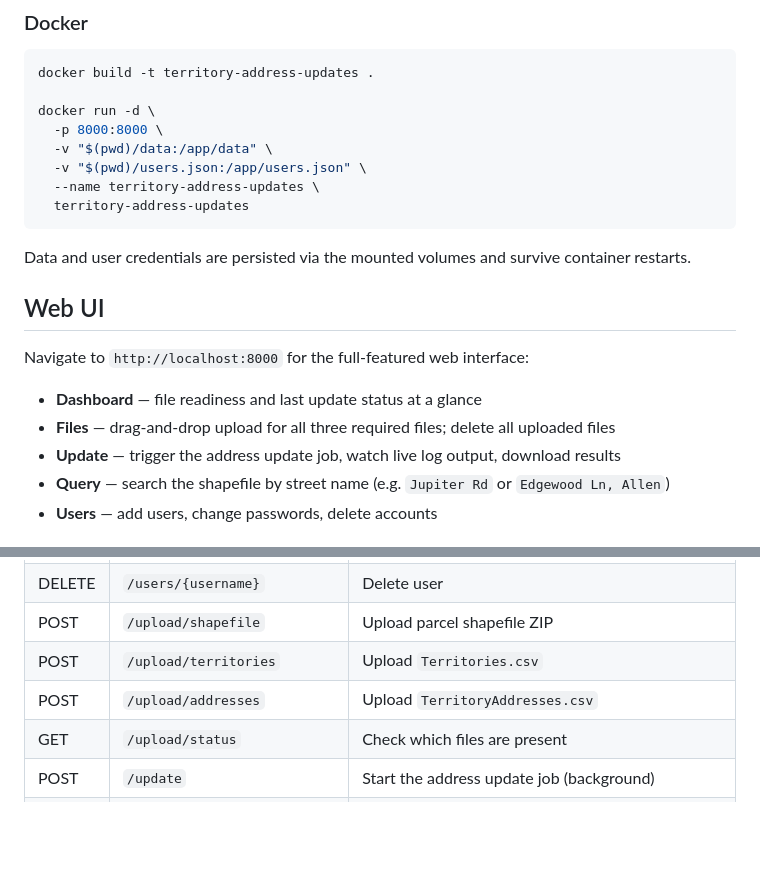
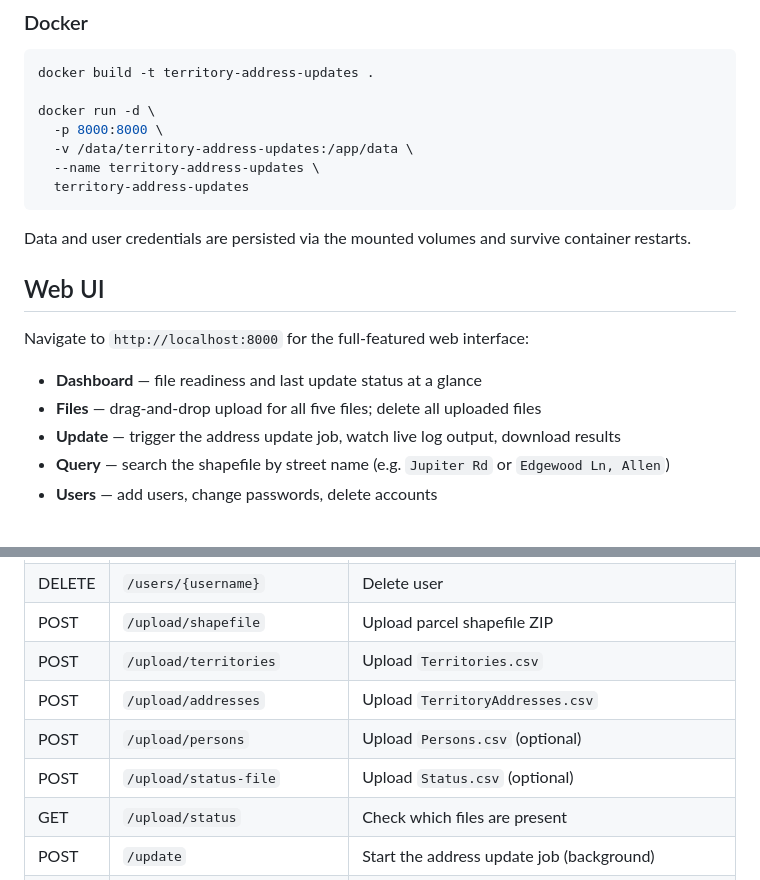
Before and after one commit to jgruber/territory-address-updates, a Markdown page: README.md, 2 parts joined by grey strips. Rendered like a GitHub page; blank space fills up the shorter version.

````diff
--- a/README.md
+++ b/README.md
@@ -32,8 +41,7 @@ docker build -t territory-address-updates .
 
 docker run -d \
   -p 8000:8000 \
-  -v "$(pwd)/data:/app/data" \
-  -v "$(pwd)/users.json:/app/users.json" \
+  -v /data/territory-address-updates:/app/data \
   --name territory-address-updates \
   territory-address-updates
 ```
@@ -45,7 +53,7 @@ Data and user credentials are persisted via the mounted volumes and survive cont
 Navigate to `http://localhost:8000` for the full-featured web interface:
 
 - **Dashboard** — file readiness and last update status at a glance
-- **Files** — drag-and-drop upload for all three required files; delete all uploaded files
+- **Files** — drag-and-drop upload for all five files; delete all uploaded files
 - **Update** — trigger the address update job, watch live log output, download results
 - **Query** — search the shapefile by street name (e.g. `Jupiter Rd` or `Edgewood Ln, Allen`)
 - **Users** — add users, change passwords, delete accounts
@@ -65,6 +73,8 @@ All endpoints except `GET /` require HTTP Basic authentication.
 | POST | `/upload/shapefile` | Upload parcel shapefile ZIP |
 | POST | `/upload/territories` | Upload `Territories.csv` |
 | POST | `/upload/addresses` | Upload `TerritoryAddresses.csv` |
+| POST | `/upload/persons` | Upload `Persons.csv` (optional) |
+| POST | `/upload/status-file` | Upload `Status.csv` (optional) |
 | GET | `/upload/status` | Check which files are present |
 | POST | `/update` | Start the address update job (background) |
 | GET | `/update/status` | Poll job status and retrieve log |
````
Also changed, not shown: other parts of README.md (+29 -7 lines).
